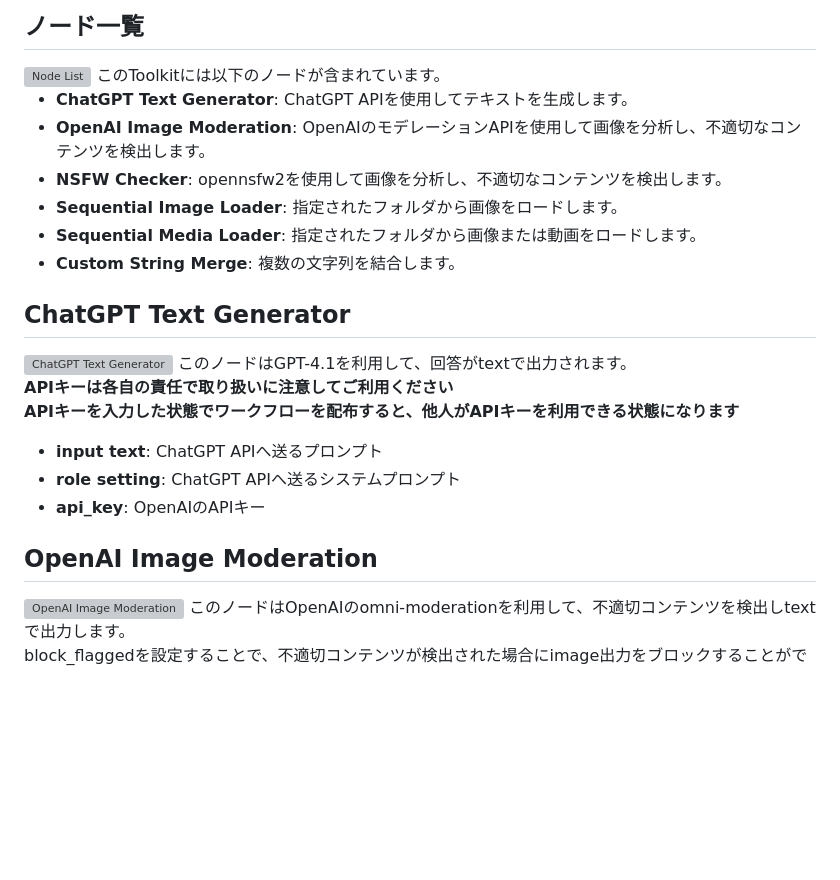
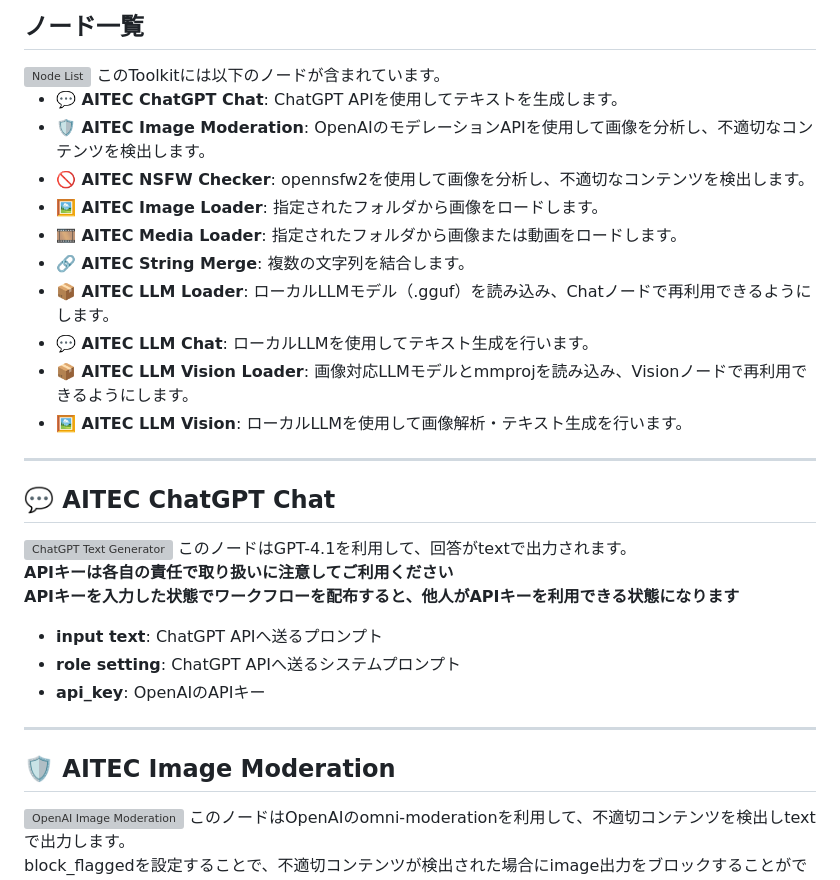
Before and after one commit to AI-TEC/ComfyUI-AITECCAFE-Toolkit, a Markdown page: README.md, the part around one of its changes. Rendered like a GitHub page; blank space fills up the shorter version; grey boxes are pictures that could not be loaded.

```diff
--- a/README.md
+++ b/README.md
@@ -31,14 +31,20 @@
 <img src="https://github.com/AI-TEC/images/blob/main/0002.jpg" alt="Node List">
 このToolkitには以下のノードが含まれています。
 
-*   **ChatGPT Text Generator**: ChatGPT APIを使用してテキストを生成します。
-*   **OpenAI Image Moderation**: OpenAIのモデレーションAPIを使用して画像を分析し、不適切なコンテンツを検出します。
-*   **NSFW Checker**: opennsfw2を使用して画像を分析し、不適切なコンテンツを検出します。
-*   **Sequential Image Loader**: 指定されたフォルダから画像をロードします。
-*   **Sequential Media Loader**: 指定されたフォルダから画像または動画をロードします。
-*   **Custom String Merge**: 複数の文字列を結合します。
+*   **💬 AITEC ChatGPT Chat**: ChatGPT APIを使用してテキストを生成します。
+*   **🛡️ AITEC Image Moderation**: OpenAIのモデレーションAPIを使用して画像を分析し、不適切なコンテンツを検出します。
+*   **🚫 AITEC NSFW Checker**: opennsfw2を使用して画像を分析し、不適切なコンテンツを検出します。
+*   **🖼️ AITEC Image Loader**: 指定されたフォルダから画像をロードします。
+*   **🎞️ AITEC Media Loader**: 指定されたフォルダから画像または動画をロードします。
+*   **🔗 AITEC String Merge**: 複数の文字列を結合します。
+*   **📦 AITEC LLM Loader**: ローカルLLMモデル（.gguf）を読み込み、Chatノードで再利用できるようにします。
+*   **💬 AITEC LLM Chat**: ローカルLLMを使用してテキスト生成を行います。
+*   **📦 AITEC LLM Vision Loader**: 画像対応LLMモデルとmmprojを読み込み、Visionノードで再利用できるようにします。
+*   **🖼️ AITEC LLM Vision**: ローカルLLMを使用して画像解析・テキスト生成を行います。
 
-## ChatGPT Text Generator
+---
+
+## 💬 AITEC ChatGPT Chat
 <img src="https://github.com/AI-TEC/images/blob/main/0003.jpg" alt="ChatGPT Text Generator">
 このノードはGPT-4.1を利用して、回答がtextで出力されます。
 
@@ -49,7 +55,9 @@
 *   **role setting**: ChatGPT APIへ送るシステムプロンプト
 *   **api_key**: OpenAIのAPIキー
 
-## OpenAI Image Moderation
+---
+
+## 🛡️ AITEC Image Moderation
 <img src="https://github.com/AI-TEC/images/blob/main/0004.jpg" alt="OpenAI Image Moderation">
 このノードはOpenAIのomni-moderationを利用して、不適切コンテンツを検出しtextで出力します。
 
```
Also changed, not shown: other parts of README.md (+82 -4 lines).
